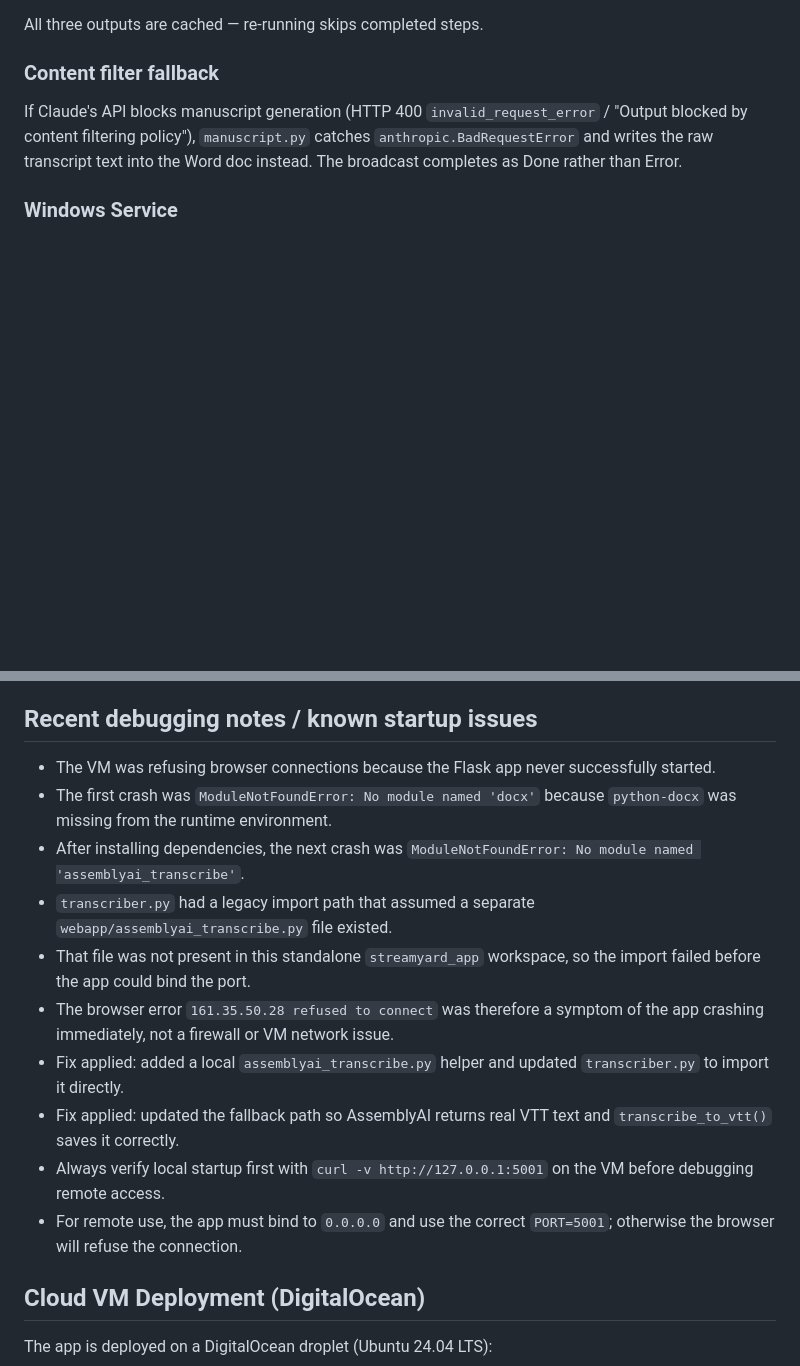
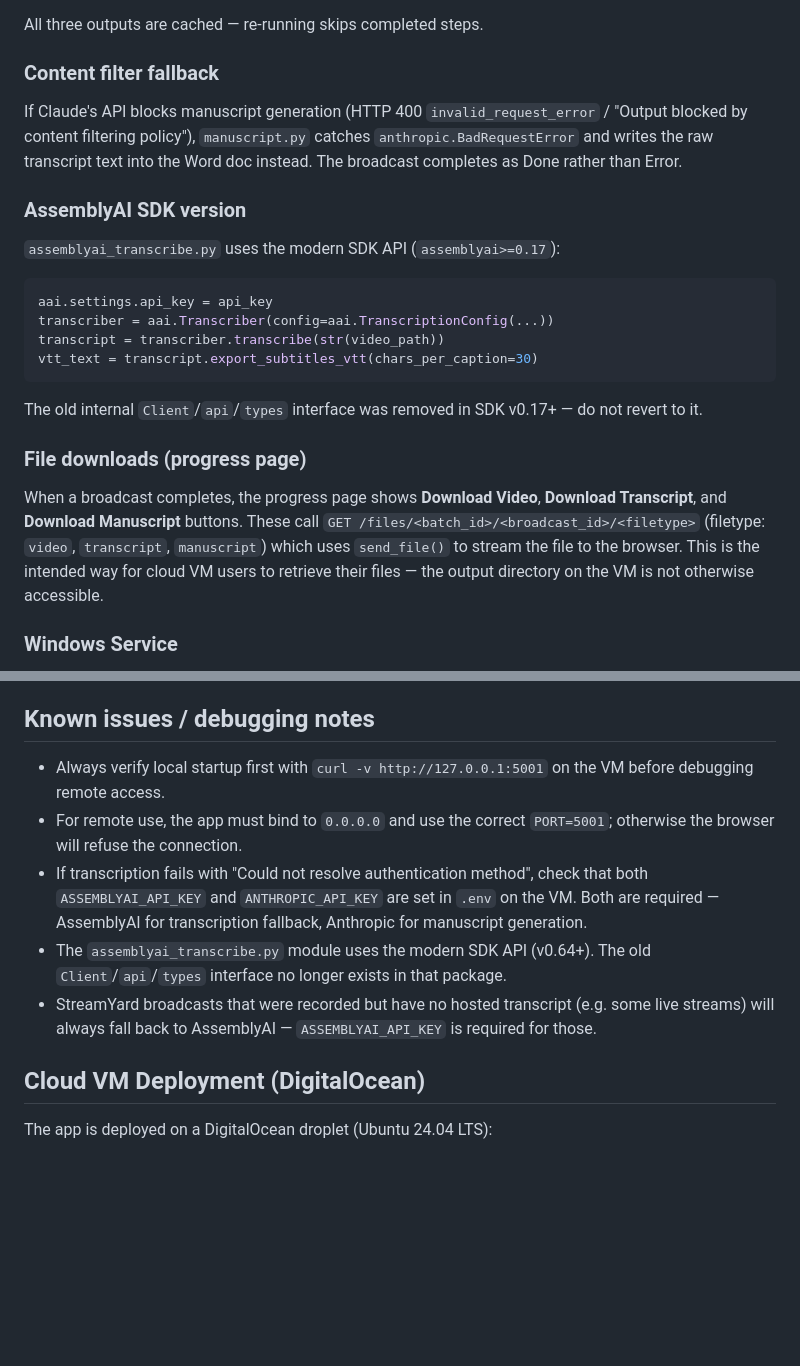
Before and after one commit to nielmag/streamyard-downloader, a Markdown page: CLAUDE.md, 2 parts joined by grey strips. Drawn GitHub-style; blank space fills up the shorter version.

Commit message:
Update CLAUDE.md with recent fixes and new features
- Document AssemblyAI SDK v0.64+ API (modern Transcriber pattern)
- Note that both ASSEMBLYAI_API_KEY and ANTHROPIC_API_KEY are required on VM
- Document /files/<batch_id>/<broadcast_id>/<filetype> download endpoint
- Trim stale startup debug notes, keep actionable guidance

Co-Authored-By: Claude Sonnet 4.6 <noreply@anthropic.com>

````diff
--- a/CLAUDE.md
+++ b/CLAUDE.md
@@ -145,6 +145,19 @@ All three outputs are cached — re-running skips completed steps.
 ### Content filter fallback
 If Claude's API blocks manuscript generation (HTTP 400 `invalid_request_error` / "Output blocked by content filtering policy"), `manuscript.py` catches `anthropic.BadRequestError` and writes the raw transcript text into the Word doc instead. The broadcast completes as Done rather than Error.
 
+### AssemblyAI SDK version
+`assemblyai_transcribe.py` uses the modern SDK API (`assemblyai>=0.17`):
+```python
+aai.settings.api_key = api_key
+transcriber = aai.Transcriber(config=aai.TranscriptionConfig(...))
+transcript = transcriber.transcribe(str(video_path))
+vtt_text = transcript.export_subtitles_vtt(chars_per_caption=30)
+```
+The old internal `Client`/`api`/`types` interface was removed in SDK v0.17+ — do not revert to it.
+
+### File downloads (progress page)
+When a broadcast completes, the progress page shows **Download Video**, **Download Transcript**, and **Download Manuscript** buttons. These call `GET /files/<batch_id>/<broadcast_id>/<filetype>` (filetype: `video`, `transcript`, `manuscript`) which uses `send_file()` to stream the file to the browser. This is the intended way for cloud VM users to retrieve their files — the output directory on the VM is not otherwise accessible.
+
 ### Windows Service
 The service runs `venv\Scripts\python.exe` (not the system Python) so all packages in `venv/` are always available regardless of which user account runs the service. If packages change, re-run `venv\Scripts\pip install -r requirements.txt` and restart the service.
 
@@ -156,17 +169,12 @@ Claude is prompted as a sermon/teaching manuscript editor:
 - Add `##` section headings at natural breaks
 - Output full manuscript (not a summary)
 
-## Recent debugging notes / known startup issues
-- The VM was refusing browser connections because the Flask app never successfully started.
-- The first crash was `ModuleNotFoundError: No module named 'docx'` because `python-docx` was missing from the runtime environment.
-- After installing dependencies, the next crash was `ModuleNotFoundError: No module named 'assemblyai_transcribe'`.
-- `transcriber.py` had a legacy import path that assumed a separate `webapp/assemblyai_transcribe.py` file existed.
-- That file was not present in this standalone `streamyard_app` workspace, so the import failed before the app could bind the port.
-- The browser error `161.35.50.28 refused to connect` was therefore a symptom of the app crashing immediately, not a firewall or VM network issue.
-- Fix applied: added a local `assemblyai_transcribe.py` helper and updated `transcriber.py` to import it directly.
-- Fix applied: updated the fallback path so AssemblyAI returns real VTT text and `transcribe_to_vtt()` saves it correctly.
+## Known issues / debugging notes
 - Always verify local startup first with `curl -v http://127.0.0.1:5001` on the VM before debugging remote access.
 - For remote use, the app must bind to `0.0.0.0` and use the correct `PORT=5001`; otherwise the browser will refuse the connection.
+- If transcription fails with "Could not resolve authentication method", check that both `ASSEMBLYAI_API_KEY` and `ANTHROPIC_API_KEY` are set in `.env` on the VM. Both are required — AssemblyAI for transcription fallback, Anthropic for manuscript generation.
+- The `assemblyai_transcribe.py` module uses the modern SDK API (v0.64+). The old `Client`/`api`/`types` interface no longer exists in that package.
+- StreamYard broadcasts that were recorded but have no hosted transcript (e.g. some live streams) will always fall back to AssemblyAI — `ASSEMBLYAI_API_KEY` is required for those.
 
 ## Cloud VM Deployment (DigitalOcean)
 
````
